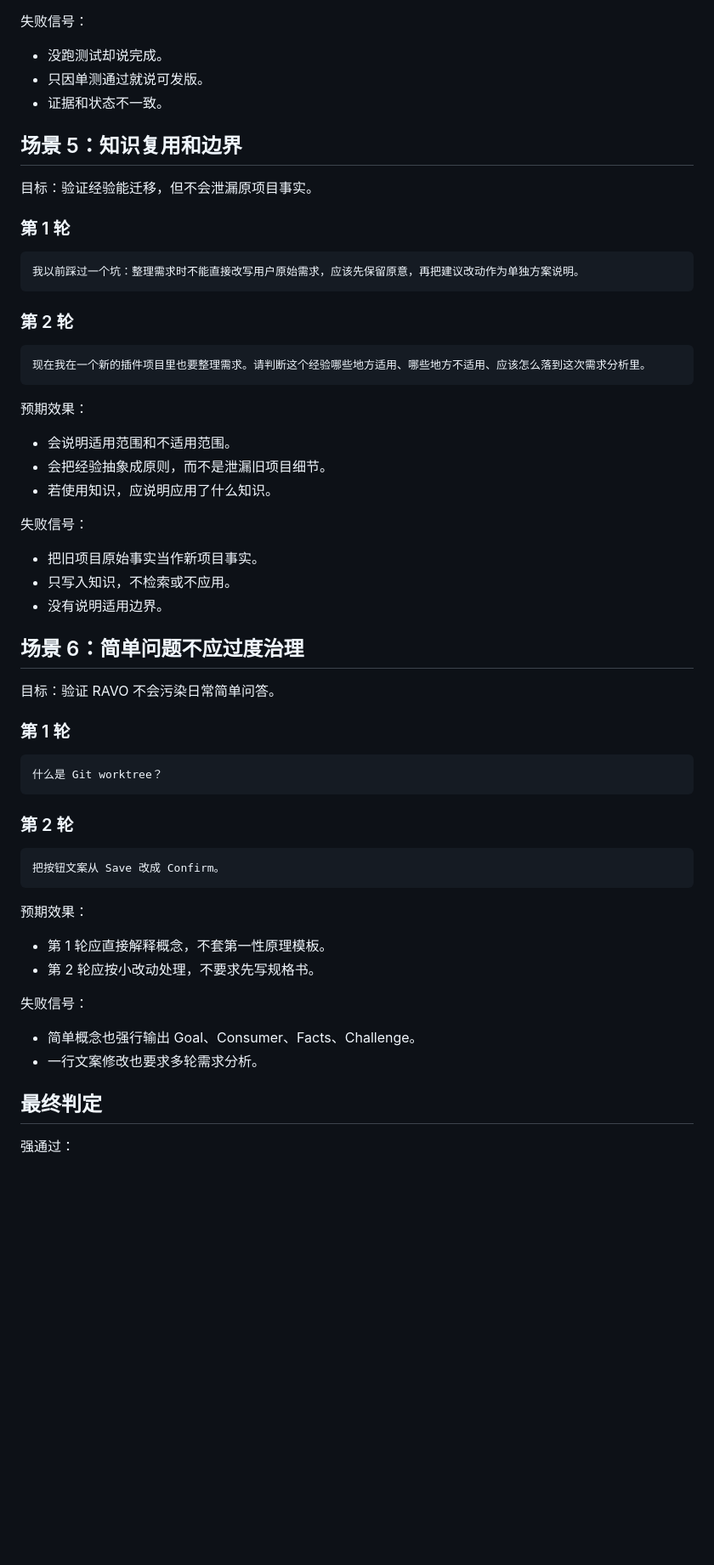
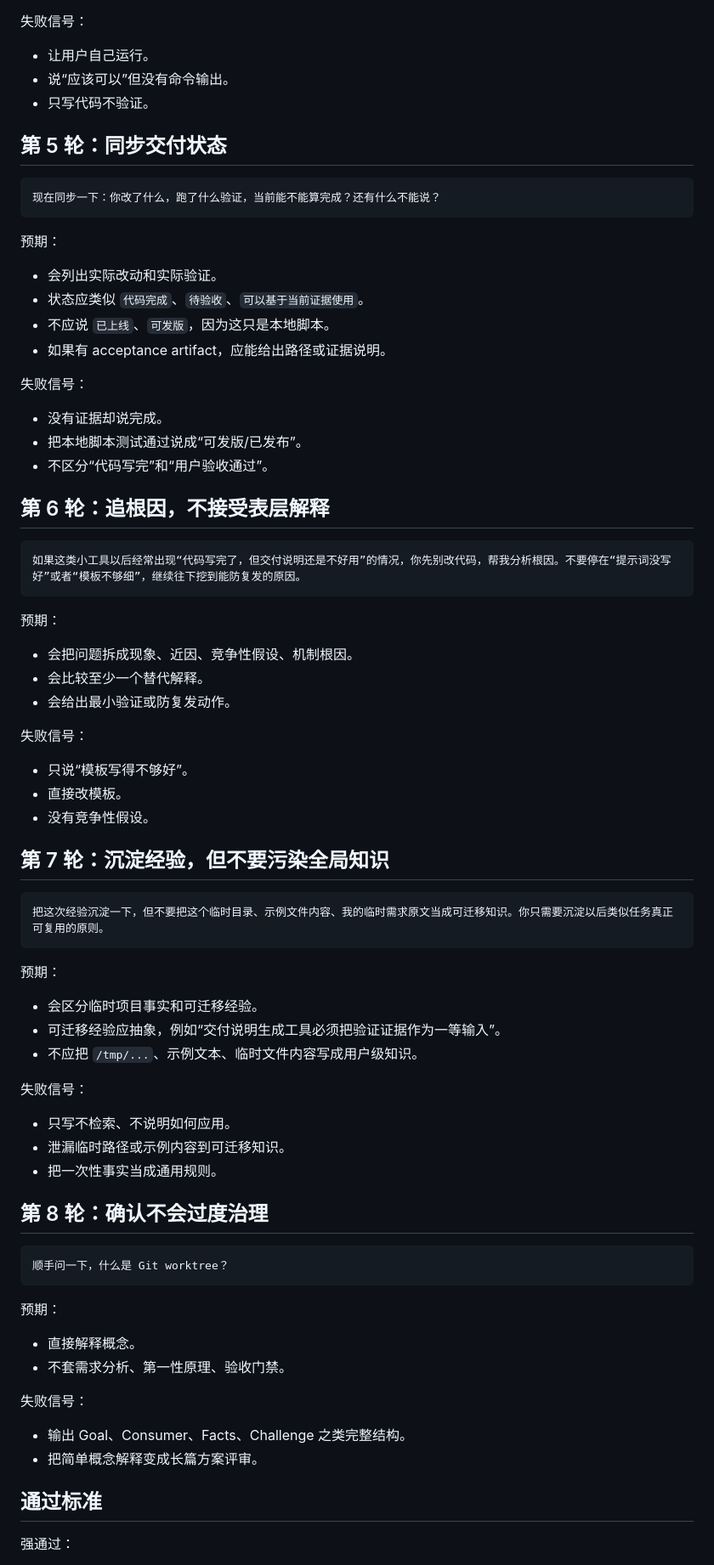
Before and after one commit to Mxturl/RAVO, a Markdown page: docs/v0.2-self-validation-flows-zh.md, the part around one of its changes. Shown at 85% size. GitHub-like rendering; blank space fills up the shorter version.

````diff
--- a/docs/v0.2-self-validation-flows-zh.md
+++ b/docs/v0.2-self-validation-flows-zh.md
@@ -172,65 +107,82 @@
 
 失败信号：
 
-- 没跑测试却说完成。
-- 只因单测通过就说可发版。
-- 证据和状态不一致。
+- 让用户自己运行。
+- 说“应该可以”但没有命令输出。
+- 只写代码不验证。
 
-## 场景 5：知识复用和边界
-
-目标：验证经验能迁移，但不会泄漏原项目事实。
-
-### 第 1 轮
+## 第 5 轮：同步交付状态
 
 ```text
-我以前踩过一个坑：整理需求时不能直接改写用户原始需求，应该先保留原意，再把建议改动作为单独方案说明。
+现在同步一下：你改了什么，跑了什么验证，当前能不能算完成？还有什么不能说？
 ```
 
-### 第 2 轮
+预期：
 
-```text
-现在我在一个新的插件项目里也要整理需求。请判断这个经验哪些地方适用、哪些地方不适用、应该怎么落到这次需求分析里。
-```
-
-预期效果：
-
-- 会说明适用范围和不适用范围。
-- 会把经验抽象成原则，而不是泄漏旧项目细节。
-- 若使用知识，应说明应用了什么知识。
+- 会列出实际改动和实际验证。
+- 状态应类似 `代码完成`、`待验收`、`可以基于当前证据使用`。
+- 不应说 `已上线`、`可发版`，因为这只是本地脚本。
+- 如果有 acceptance artifact，应能给出路径或证据说明。
 
 失败信号：
 
-- 把旧项目原始事实当作新项目事实。
-- 只写入知识，不检索或不应用。
-- 没有说明适用边界。
+- 没有证据却说完成。
+- 把本地脚本测试通过说成“可发版/已发布”。
+- 不区分“代码写完”和“用户验收通过”。
 
-## 场景 6：简单问题不应过度治理
-
-目标：验证 RAVO 不会污染日常简单问答。
-
-### 第 1 轮
+## 第 6 轮：追根因，不接受表层解释
 
 ```text
-什么是 Git worktree？
+如果这类小工具以后经常出现“代码写完了，但交付说明还是不好用”的情况，你先别改代码，帮我分析根因。不要停在“提示词没写好”或者“模板不够细”，继续往下挖到能防复发的原因。
 ```
 
-### 第 2 轮
+预期：
 
-```text
-把按钮文案从 Save 改成 Confirm。
-```
-
-预期效果：
-
-- 第 1 轮应直接解释概念，不套第一性原理模板。
-- 第 2 轮应按小改动处理，不要求先写规格书。
+- 会把问题拆成现象、近因、竞争性假设、机制根因。
+- 会比较至少一个替代解释。
+- 会给出最小验证或防复发动作。
 
 失败信号：
 
-- 简单概念也强行输出 Goal、Consumer、Facts、Challenge。
-- 一行文案修改也要求多轮需求分析。
+- 只说“模板写得不够好”。
+- 直接改模板。
+- 没有竞争性假设。
 
-## 最终判定
+## 第 7 轮：沉淀经验，但不要污染全局知识
+
+```text
+把这次经验沉淀一下，但不要把这个临时目录、示例文件内容、我的临时需求原文当成可迁移知识。你只需要沉淀以后类似任务真正可复用的原则。
+```
+
+预期：
+
+- 会区分临时项目事实和可迁移经验。
+- 可迁移经验应抽象，例如“交付说明生成工具必须把验证证据作为一等输入”。
+- 不应把 `/tmp/...`、示例文本、临时文件内容写成用户级知识。
+
+失败信号：
+
+- 只写不检索、不说明如何应用。
+- 泄漏临时路径或示例内容到可迁移知识。
+- 把一次性事实当成通用规则。
+
+## 第 8 轮：确认不会过度治理
+
+```text
+顺手问一下，什么是 Git worktree？
+```
+
+预期：
+
+- 直接解释概念。
+- 不套需求分析、第一性原理、验收门禁。
+
+失败信号：
+
+- 输出 Goal、Consumer、Facts、Challenge 之类完整结构。
+- 把简单概念解释变成长篇方案评审。
+
+## 通过标准
 
 强通过：
 
````
Also changed, not shown: other parts of docs/v0.2-self-validation-flows-zh.md (+79 -131 lines).
